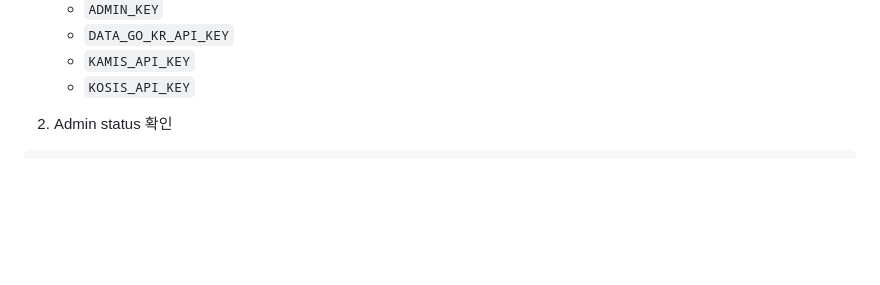
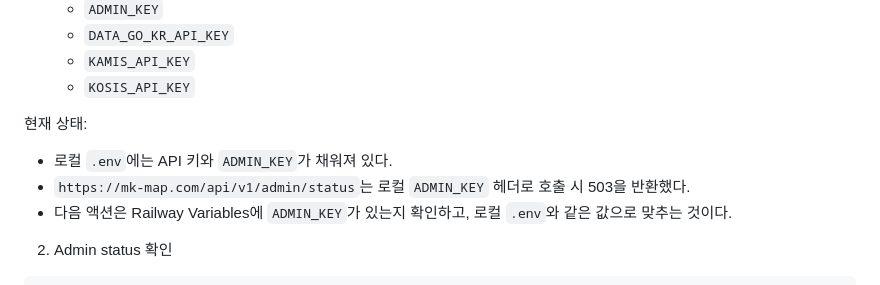
Before and after one commit to kangs19/mkmap, a Markdown page: docs/AI_NEXT_ROADMAP.md, the part around the change. Drawn GitHub-style; blank space fills up the shorter version.

```diff
--- a/docs/AI_NEXT_ROADMAP.md
+++ b/docs/AI_NEXT_ROADMAP.md
@@ -20,6 +20,12 @@
    - `DATA_GO_KR_API_KEY`
    - `KAMIS_API_KEY`
    - `KOSIS_API_KEY`
+
+현재 상태:
+
+- 로컬 `.env`에는 API 키와 `ADMIN_KEY`가 채워져 있다.
+- `https://mk-map.com/api/v1/admin/status`는 로컬 `ADMIN_KEY` 헤더로 호출 시 503을 반환했다.
+- 다음 액션은 Railway Variables에 `ADMIN_KEY`가 있는지 확인하고, 로컬 `.env`와 같은 값으로 맞추는 것이다.
 
 2. Admin status 확인
 
```
Also changed, not shown: docs/AI_PROJECT_HANDOFF.md (+3 -0 lines).
